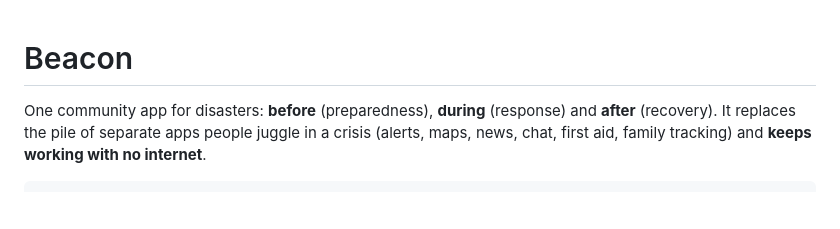
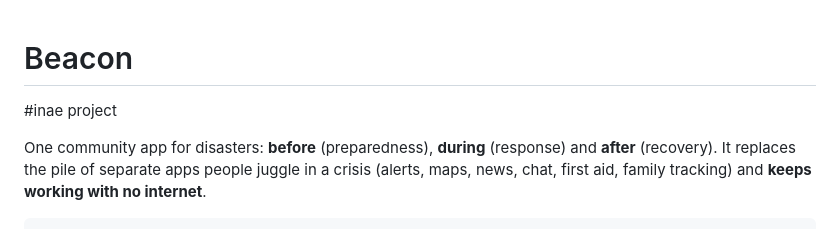
Before and after one commit to Vaibhav9526/beacon-inae, a Markdown page: README.md, the part around the change. Drawn GitHub-style; blank space fills up the shorter version.

```diff
--- a/README.md
+++ b/README.md
@@ -1,4 +1,6 @@
 # Beacon
+
+#inae project
 
 One community app for disasters: **before** (preparedness), **during** (response) and **after** (recovery).
 It replaces the pile of separate apps people juggle in a crisis (alerts, maps, news, chat, first aid, family tracking) and
```
